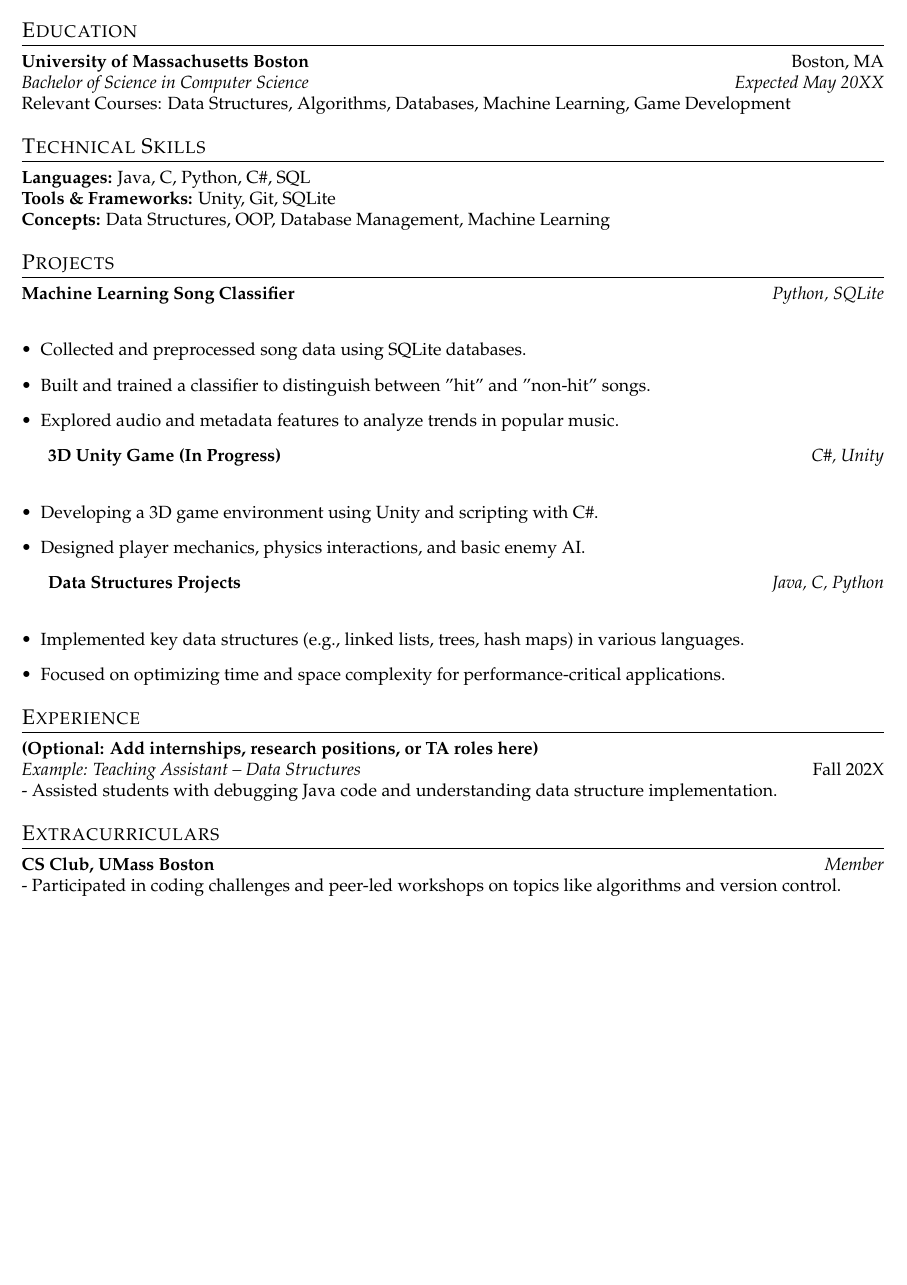
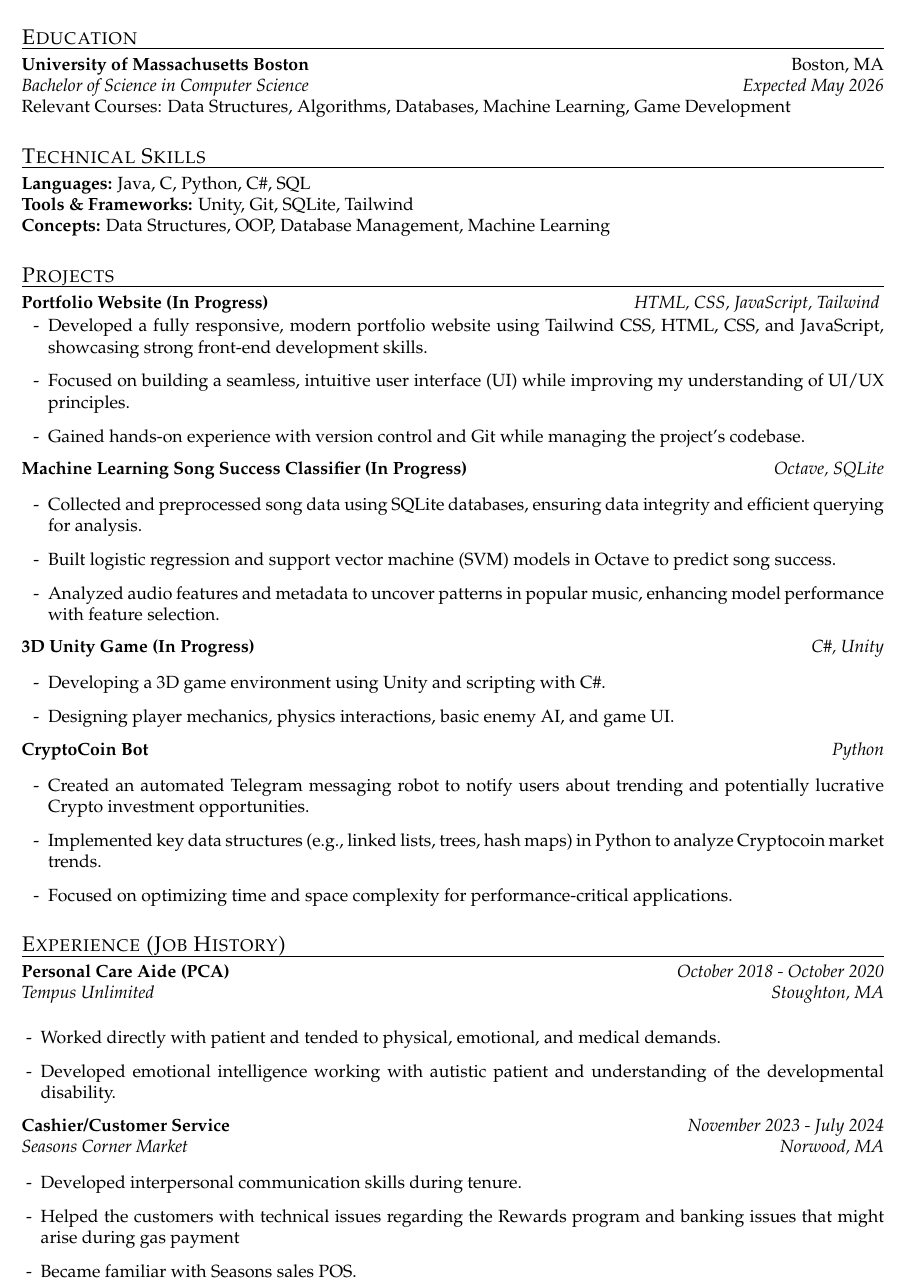
Before and after one commit to franware1/Francisco-s-Resume, a LaTeX CV (resume.tex): part of the page, cut so that both start at the same text, the shorter picture padded with empty space. Compiled offline with pdfLaTeX.

Commit message:
Finishing the resume template
- Clarified details about job history
- got rid of extracurriculars section
- added linked in and github
- added portfolio website to projects section
- fixed indentation issues and vertical spacing

```diff
--- a/resume.tex
+++ b/resume.tex
@@ -1,7 +1,7 @@
 \documentclass[a4paper,10pt]{article}
 \usepackage{latexsym}
 \usepackage{marvosym}
-\usepackage[empty]{fullpage}
+\usepackage[empty]{fullpage} % optional, based on preference
 \usepackage{titlesec}
 \usepackage{verbatim}
 \usepackage{enumitem}
@@ -35,39 +34,64 @@
 \textbf{University of Massachusetts Boston} \hfill Boston, MA \\
-\textit{Bachelor of Science in Computer Science} \hfill \textit{Expected May 20XX} \\
+\textit{Bachelor of Science in Computer Science} \hfill \textit{Expected May 2026} \\
 Relevant Courses: Data Structures, Algorithms, Databases, Machine Learning, Game Development
 
 \section*{Technical Skills}
 \textbf{Languages:} Java, C, Python, C\#, SQL \\
-\textbf{Tools \& Frameworks:} Unity, Git, SQLite \\
+\textbf{Tools \& Frameworks:} Unity, Git, SQLite, Tailwind \\
 \textbf{Concepts:} Data Structures, OOP, Database Management, Machine Learning
 
 \section*{Projects}
-\textbf{Machine Learning Song Classifier} \hfill \textit{Python, SQLite} \\
-\begin{itemize}[leftmargin=0.15in]
-  \item Collected and preprocessed song data using SQLite databases.
-  \item Built and trained a classifier to distinguish between "hit" and "non-hit" songs.
-  \item Explored audio and metadata features to analyze trends in popular music.
+
+\noindent\textbf{Portfolio Website (In Progress)} \hfill \textit{HTML, CSS, JavaScript, Tailwind}
+\vspace{-5pt}
+\begin{itemize}[leftmargin=1.5em, label={-}]
+    \item Developed a fully responsive, modern portfolio website using Tailwind CSS, HTML, CSS, and JavaScript, showcasing strong front-end development skills.
+    \item Focused on building a seamless, intuitive user interface (UI) while improving my understanding of UI/UX principles.
+    \item Gained hands-on experience with version control and Git while managing the project's codebase.
 \end{itemize}
 
-\textbf{3D Unity Game (In Progress)} \hfill \textit{C\#, Unity} \\
-\begin{itemize}[leftmargin=0.15in]
-  \item Developing a 3D game environment using Unity and scripting with C\#.
-  \item Designed player mechanics, physics interactions, and basic enemy AI.
+\noindent\textbf{Machine Learning Song Success Classifier (In Progress)} \hfill \textit{Octave, SQLite} \\
+\vspace{-10pt}
+\begin{itemize}[leftmargin=1.5em, label={-}]
+  \item Collected and preprocessed song data using SQLite databases, ensuring data integrity and efficient querying for analysis.
+  \item Built logistic regression and support vector machine (SVM) models in Octave to predict song success.
+  \item Analyzed audio features and metadata to uncover patterns in popular music, enhancing model performance with feature selection.
 \end{itemize}
 
-\textbf{Data Structures Projects} \hfill \textit{Java, C, Python} \\
-\begin{itemize}[leftmargin=0.15in]
-  \item Implemented key data structures (e.g., linked lists, trees, hash maps) in various languages.
+\noindent\textbf{3D Unity Game (In Progress)} \hfill \textit{C\#, Unity} \\
+\vspace{-10pt}
+\begin{itemize}[leftmargin=1.5em, label={-}]
+  \item Developing a 3D game environment using Unity and scripting with C\#.
+  \item Designing player mechanics, physics interactions, basic enemy AI, and game UI.
+\end{itemize}
+
+\noindent\textbf{CryptoCoin Bot} \hfill \textit{Python} \\
+\vspace{-10pt}
+\begin{itemize}[leftmargin=1.5em, label={-}]
+  \item Created an automated Telegram messaging robot to notify users about trending and potentially lucrative Crypto investment opportunities.
+  \item Implemented key data structures (e.g., linked lists, trees, hash maps) in Python to analyze Cryptocoin market trends.
   \item Focused on optimizing time and space complexity for performance-critical applications.
 \end{itemize}
 
-\section*{Experience}
-\textbf{(Optional: Add internships, research positions, or TA roles here)} \\
-\textit{Example: Teaching Assistant – Data Structures} \hfill Fall 202X \\
-- Assisted students with debugging Java code and understanding data structure implementation.
+%------- Job History -------%
 
-\section*{Extracurriculars}
-\textbf{CS Club, UMass Boston} \hfill \textit{Member} \\
-- Participated in coding challenges and peer-led workshops on topics like algorithms and version control.
+\section*{Experience (Job History)}
+
+\noindent\textbf{Personal Care Aide (PCA)} \hfill \textit{October 2018 - October 2020} \\
+\textit{Tempus Unlimited} \hfill \textit{Stoughton, MA} \\
+\vspace{-5pt}
+\begin{itemize}[leftmargin=0.15in, label={-}]
+  \item Worked directly with patient and tended to physical, emotional, and medical demands.
+  \item Developed emotional intelligence working with autistic patient and understanding of the developmental disability.
+\end{itemize}
+
+\noindent\textbf{Cashier/Customer Service} \hfill \textit{November 2023 - July 2024} \\
+\textit{Seasons Corner Market} \hfill \textit{Norwood, MA} \\
+\vspace{-10pt}
+\begin{itemize}[leftmargin=0.15in, label={-}]
+  \item Developed interpersonal communication skills during tenure.
+  \item Helped the customers with technical issues regarding the Rewards program and banking issues that might arise during gas payment
+  \item Became familiar with Seasons sales POS.
+\end{itemize}
 
 \end{document}
```
Also changed, not shown: resume.pdf, resume.tex (9 more changed lines).
